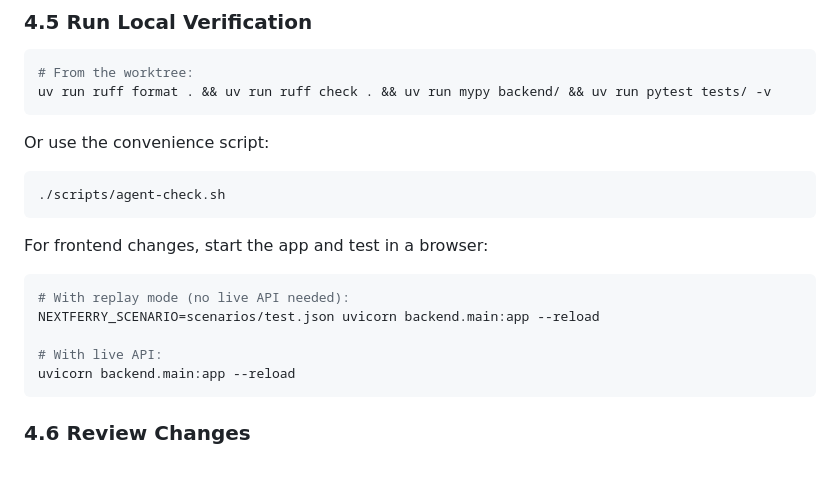
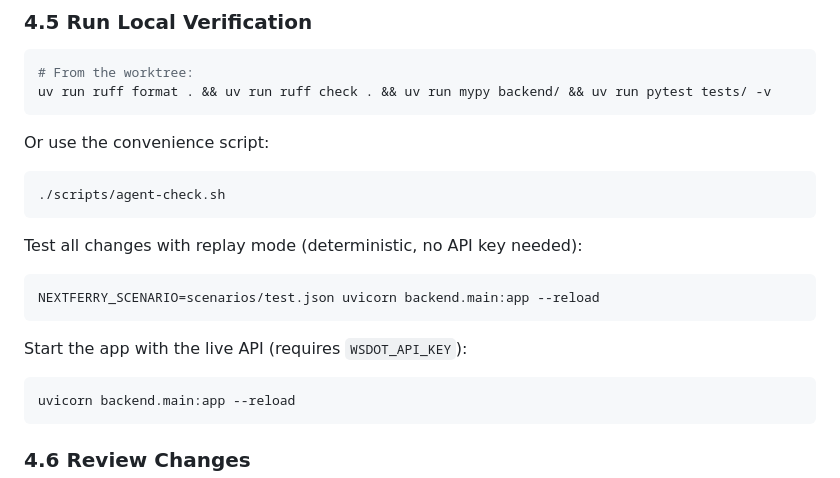
Before and after one commit to andrewjoelpeters/nextferry, a Markdown page: AGENTS.md, the part around the change. Rendered like a GitHub page.

Commit message:
docs: promote replay mode to default for all changes

````diff
--- a/AGENTS.md
+++ b/AGENTS.md
@@ -83,12 +83,13 @@ Or use the convenience script:
 ./scripts/agent-check.sh
 ```
 
-For frontend changes, start the app and test in a browser:
+Test all changes with replay mode (deterministic, no API key needed):
 ```bash
-# With replay mode (no live API needed):
 NEXTFERRY_SCENARIO=scenarios/test.json uvicorn backend.main:app --reload
+```
 
-# With live API:
+Start the app with the live API (requires `WSDOT_API_KEY`):
+```bash
 uvicorn backend.main:app --reload
 ```
 
````
